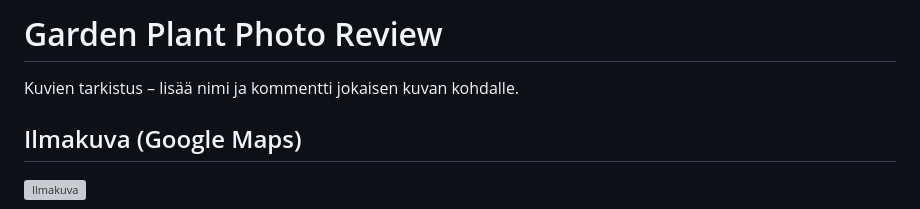
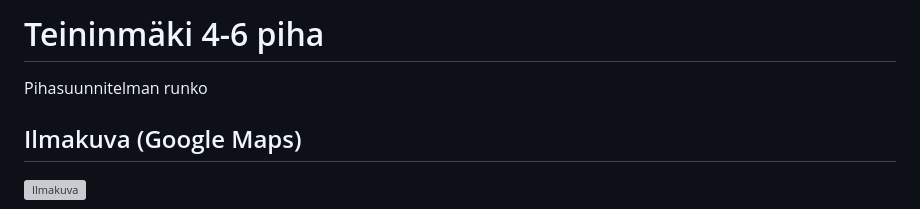
Before and after one commit to mfgobb/piha, a Markdown page: plant_review.md, the part around the change. Rendered like a GitHub page; grey boxes are pictures that could not be loaded.

Commit message:
small text edits

```diff
--- a/plant_review.md
+++ b/plant_review.md
@@ -1,6 +1,6 @@
-# Garden Plant Photo Review
+# Teininmäki 4-6 piha
 
-Kuvien tarkistus – lisää nimi ja kommentti jokaisen kuvan kohdalle.
+Pihasuunnitelman runko
 
 ## Ilmakuva (Google Maps)
 
```
